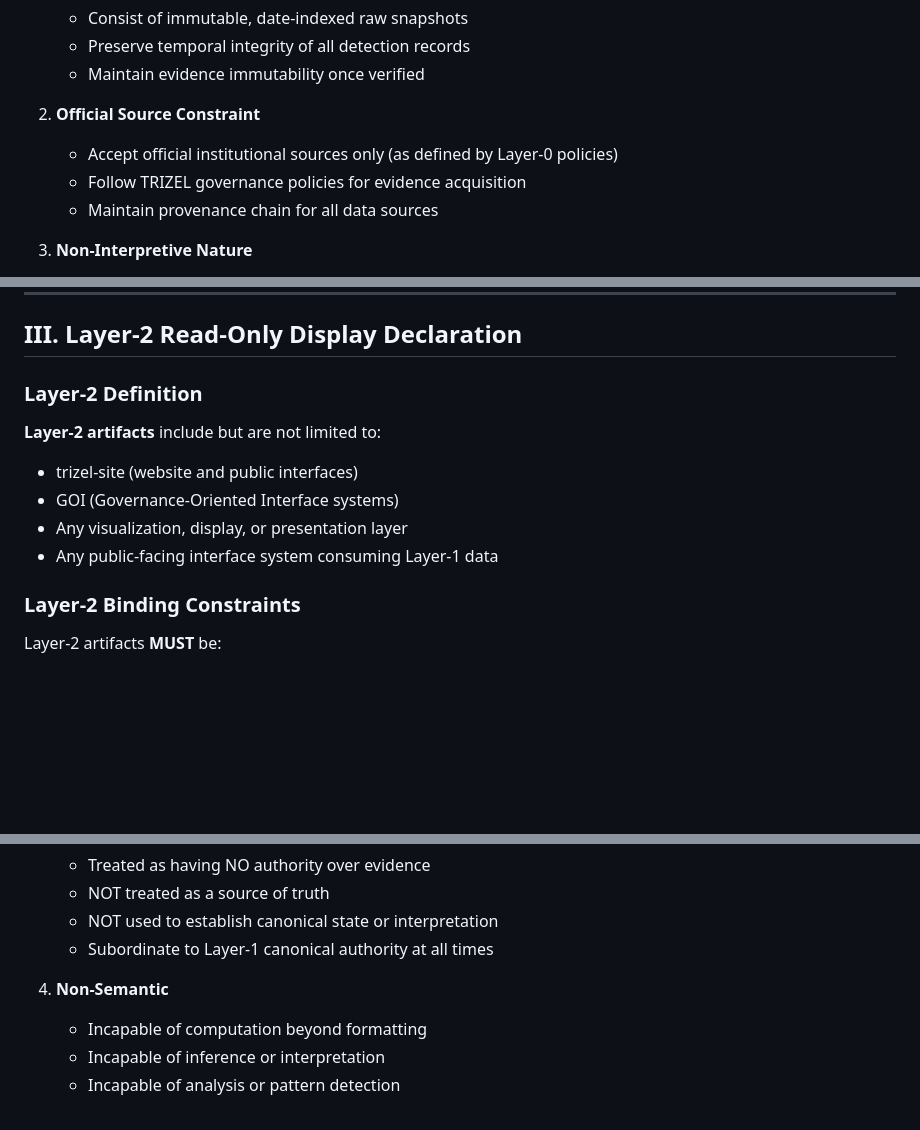
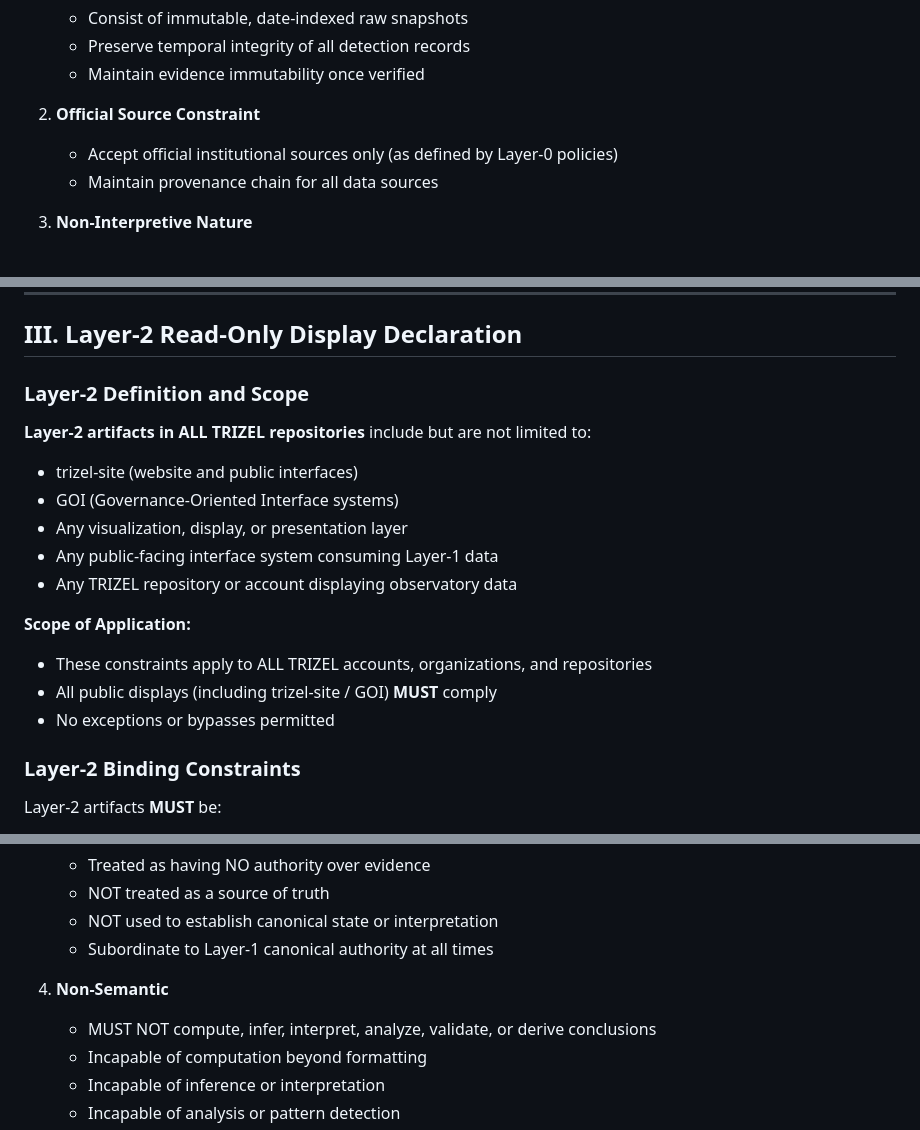
Before and after one commit to trizel-ai/trizel-core, a Markdown page: docs/governance/LAYER1_CANONICAL_OBSERVATORY_REFERENCE.md, 3 parts joined by grey strips. GitHub-like rendering; blank space fills up the shorter version.

```diff
--- a/docs/governance/LAYER1_CANONICAL_OBSERVATORY_REFERENCE.md
+++ b/docs/governance/LAYER1_CANONICAL_OBSERVATORY_REFERENCE.md
@@ -40,7 +48,6 @@ Layer-1 Observatory Archive **MUST**:
 
 2. **Official Source Constraint**
    - Accept official institutional sources only (as defined by Layer-0 policies)
-   - Follow TRIZEL governance policies for evidence acquisition
    - Maintain provenance chain for all data sources
 
 3. **Non-Interpretive Nature**
@@ -61,14 +68,21 @@ Layer-1 Observatory Archive **MUST NOT**:
 
 ## III. Layer-2 Read-Only Display Declaration
 
-### Layer-2 Definition
+### Layer-2 Definition and Scope
 
-**Layer-2 artifacts** include but are not limited to:
+**Layer-2 artifacts in ALL TRIZEL repositories** include but are not limited to:
 
 - trizel-site (website and public interfaces)
 - GOI (Governance-Oriented Interface systems)
 - Any visualization, display, or presentation layer
 - Any public-facing interface system consuming Layer-1 data
+- Any TRIZEL repository or account displaying observatory data
+
+**Scope of Application:**
+
+- These constraints apply to ALL TRIZEL accounts, organizations, and repositories
+- All public displays (including trizel-site / GOI) **MUST** comply
+- No exceptions or bypasses permitted
 
 ### Layer-2 Binding Constraints
 
@@ -91,6 +105,7 @@ Layer-2 artifacts **MUST** be:
    - Subordinate to Layer-1 canonical authority at all times
 
 4. **Non-Semantic**
+   - MUST NOT compute, infer, interpret, analyze, validate, or derive conclusions
    - Incapable of computation beyond formatting
    - Incapable of inference or interpretation
    - Incapable of analysis or pattern detection
```
Also changed, not shown: other parts of docs/governance/LAYER1_CANONICAL_OBSERVATORY_REFERENCE.md (+31 -10 lines).
